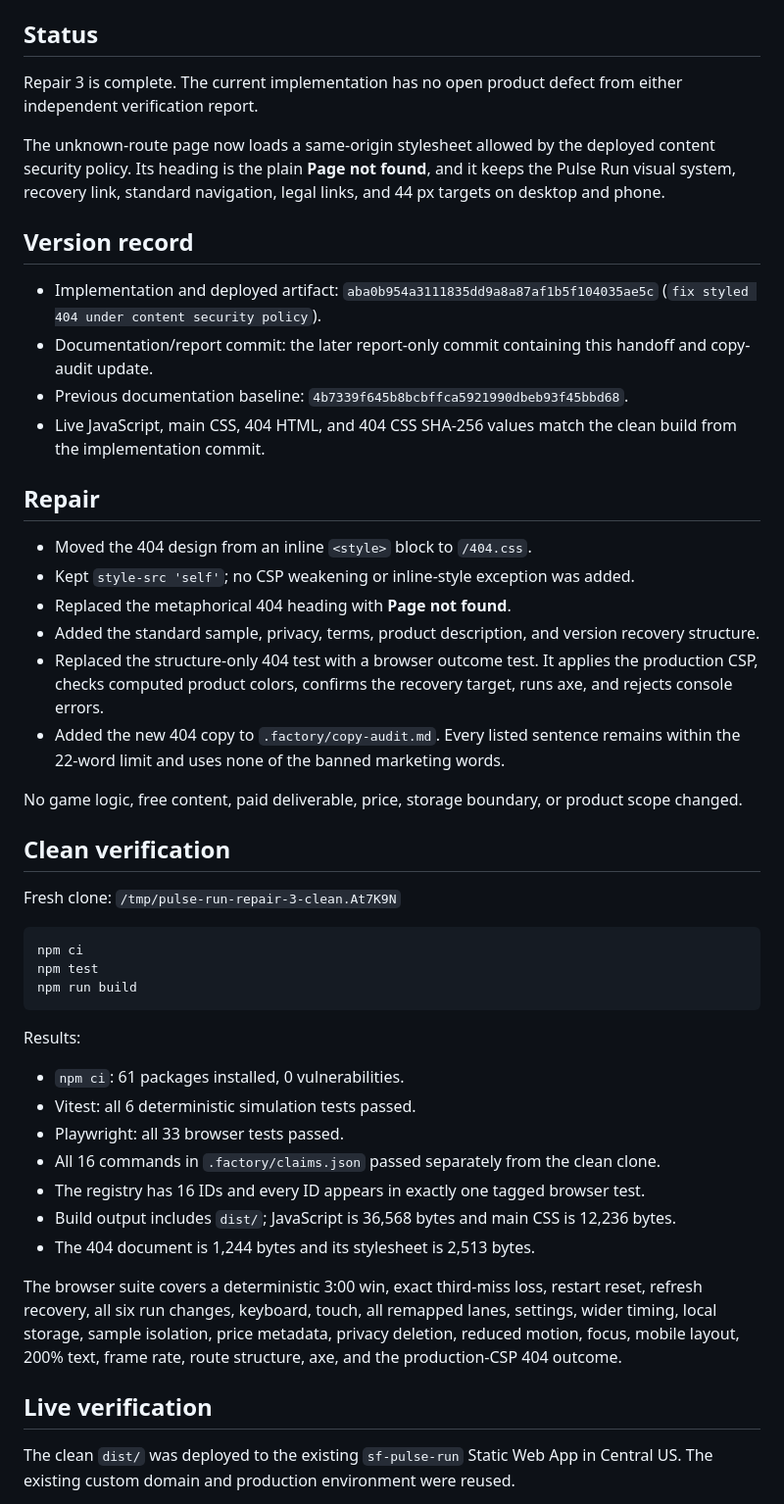
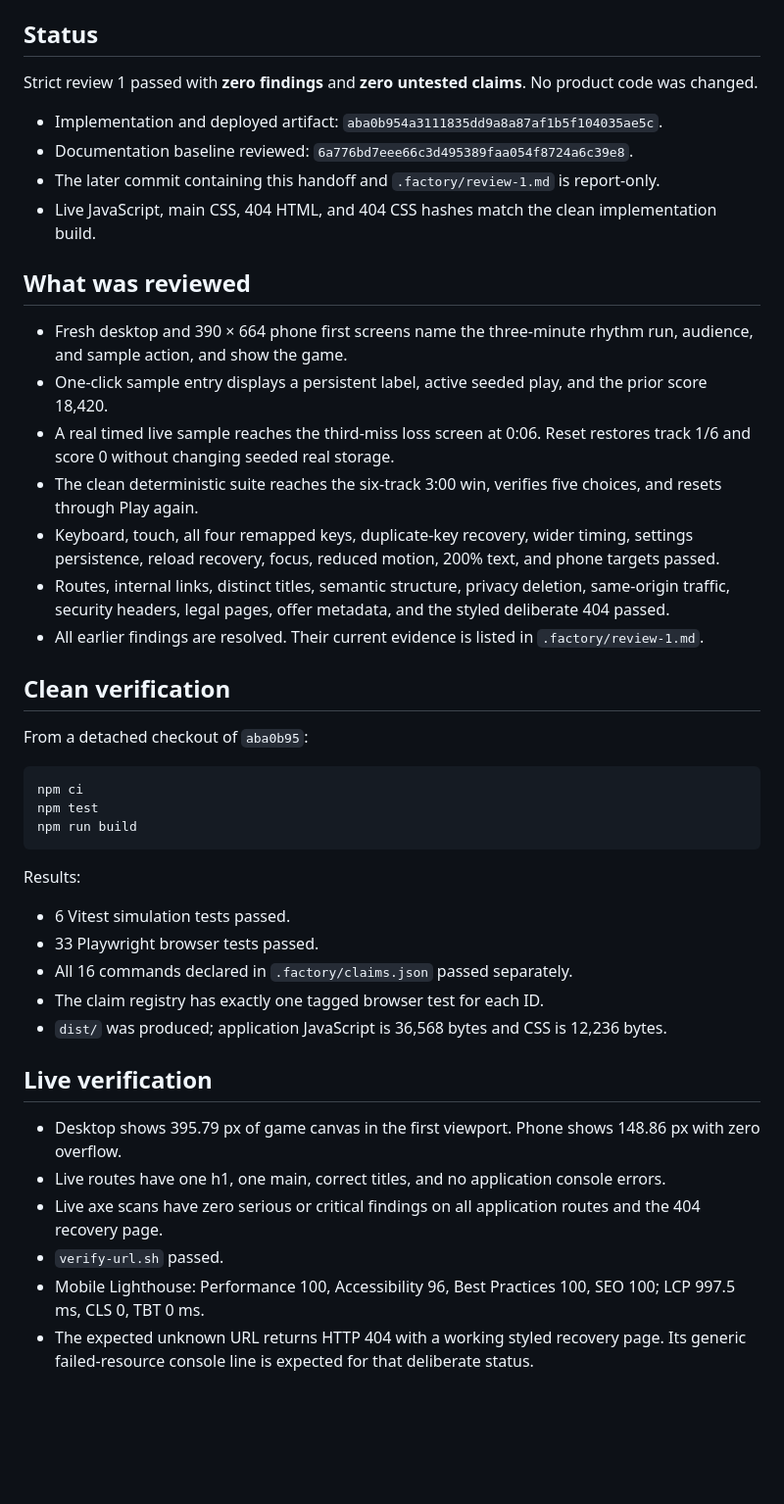
Before and after one commit to B-Divyesh/sf-pulse-run, a Markdown page: .factory/handoff.md, the part around one of its changes. Shown at 98% size. GitHub-like rendering; blank space fills up the shorter version.

Commit message:
record strict review 1 pass

````diff
--- a/.factory/handoff.md
+++ b/.factory/handoff.md
@@ -8,31 +8,26 @@ Artifact class: `browser-game`
 
 ## Status
 
-Repair 3 is complete. The current implementation has no open product defect from either independent verification report.
+Strict review 1 passed with **zero findings** and **zero untested claims**. No product code was changed.
 
-The unknown-route page now loads a same-origin stylesheet allowed by the deployed content security policy. Its heading is the plain **Page not found**, and it keeps the Pulse Run visual system, recovery link, standard navigation, legal links, and 44 px targets on desktop and phone.
+- Implementation and deployed artifact: `aba0b954a3111835dd9a8a87af1b5f104035ae5c`.
+- Documentation baseline reviewed: `6a776bd7eee66c3d495389faa054f8724a6c39e8`.
+- The later commit containing this handoff and `.factory/review-1.md` is report-only.
+- Live JavaScript, main CSS, 404 HTML, and 404 CSS hashes match the clean implementation build.
 
-## Version record
+## What was reviewed
 
-- Implementation and deployed artifact: `aba0b954a3111835dd9a8a87af1b5f104035ae5c` (`fix styled 404 under content security policy`).
-- Documentation/report commit: the later report-only commit containing this handoff and copy-audit update.
-- Previous documentation baseline: `4b7339f645b8bcbffca5921990dbeb93f45bbd68`.
-- Live JavaScript, main CSS, 404 HTML, and 404 CSS SHA-256 values match the clean build from the implementation commit.
-
-## Repair
-
-- Moved the 404 design from an inline `<style>` block to `/404.css`.
-- Kept `style-src 'self'`; no CSP weakening or inline-style exception was added.
-- Replaced the metaphorical 404 heading with **Page not found**.
-- Added the standard sample, privacy, terms, product description, and version recovery structure.
-- Replaced the structure-only 404 test with a browser outcome test. It applies the production CSP, checks computed product colors, confirms the recovery target, runs axe, and rejects console errors.
-- Added the new 404 copy to `.factory/copy-audit.md`. Every listed sentence remains within the 22-word limit and uses none of the banned marketing words.
-
-No game logic, free content, paid deliverable, price, storage boundary, or product scope changed.
+- Fresh desktop and 390 × 664 phone first screens name the three-minute rhythm run, audience, and sample action, and show the game.
+- One-click sample entry displays a persistent label, active seeded play, and the prior score 18,420.
+- A real timed live sample reaches the third-miss loss screen at 0:06. Reset restores track 1/6 and score 0 without changing seeded real storage.
+- The clean deterministic suite reaches the six-track 3:00 win, verifies five choices, and resets through Play again.
+- Keyboard, touch, all four remapped keys, duplicate-key recovery, wider timing, settings persistence, reload recovery, focus, reduced motion, 200% text, and phone targets passed.
+- Routes, internal links, distinct titles, semantic structure, privacy deletion, same-origin traffic, security headers, legal pages, offer metadata, and the styled deliberate 404 passed.
+- All earlier findings are resolved. Their current evidence is listed in `.factory/review-1.md`.
 
 ## Clean verification
 
-Fresh clone: `/tmp/pulse-run-repair-3-clean.At7K9N`
+From a detached checkout of `aba0b95`:
 
 ```sh
 npm ci
@@ -42,17 +37,18 @@ npm run build
 
 Results:
 
-- `npm ci`: 61 packages installed, 0 vulnerabilities.
-- Vitest: all 6 deterministic simulation tests passed.
-- Playwright: all 33 browser tests passed.
-- All 16 commands in `.factory/claims.json` passed separately from the clean clone.
-- The registry has 16 IDs and every ID appears in exactly one tagged browser test.
-- Build output includes `dist/`; JavaScript is 36,568 bytes and main CSS is 12,236 bytes.
-- The 404 document is 1,244 bytes and its stylesheet is 2,513 bytes.
-
-The browser suite covers a deterministic 3:00 win, exact third-miss loss, restart reset, refresh recovery, all six run changes, keyboard, touch, all remapped lanes, settings, wider timing, local storage, sample isolation, price metadata, privacy deletion, reduced motion, focus, mobile layout, 200% text, frame rate, route structure, axe, and the production-CSP 404 outcome.
+- 6 Vitest simulation tests passed.
+- 33 Playwright browser tests passed.
+- All 16 commands declared in `.factory/claims.json` passed separately.
+- The claim registry has exactly one tagged browser test for each ID.
+- `dist/` was produced; application JavaScript is 36,568 bytes and CSS is 12,236 bytes.
 
 ## Live verification
 
-The clean `dist/` was deployed to the existing `sf-pulse-run` Static Web App in Central US. The existing custom domain and production environment were reused.
+- Desktop shows 395.79 px of game canvas in the first viewport. Phone shows 148.86 px with zero overflow.
+- Live routes have one h1, one main, correct titles, and no application console errors.
+- Live axe scans have zero serious or critical findings on all application routes and the 404 recovery page.
+- `verify-url.sh` passed.
+- Mobile Lighthouse: Performance 100, Accessibility 96, Best Practices 100, SEO 100; LCP 997.5 ms, CLS 0, TBT 0 ms.
+- The expected unknown URL returns HTTP 404 with a working styled recovery page. Its generic failed-resource console line is expected for that deliberate status.
 
````
Also changed, not shown: other parts of .factory/handoff.md (+12 -43 lines), .factory/review-1.md (added, +113 -0 lines).
